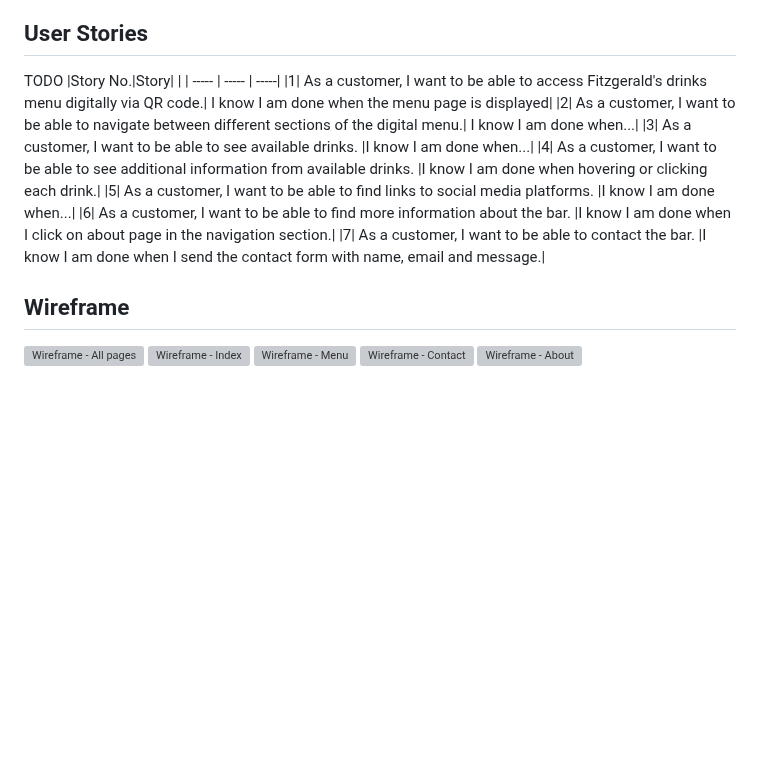
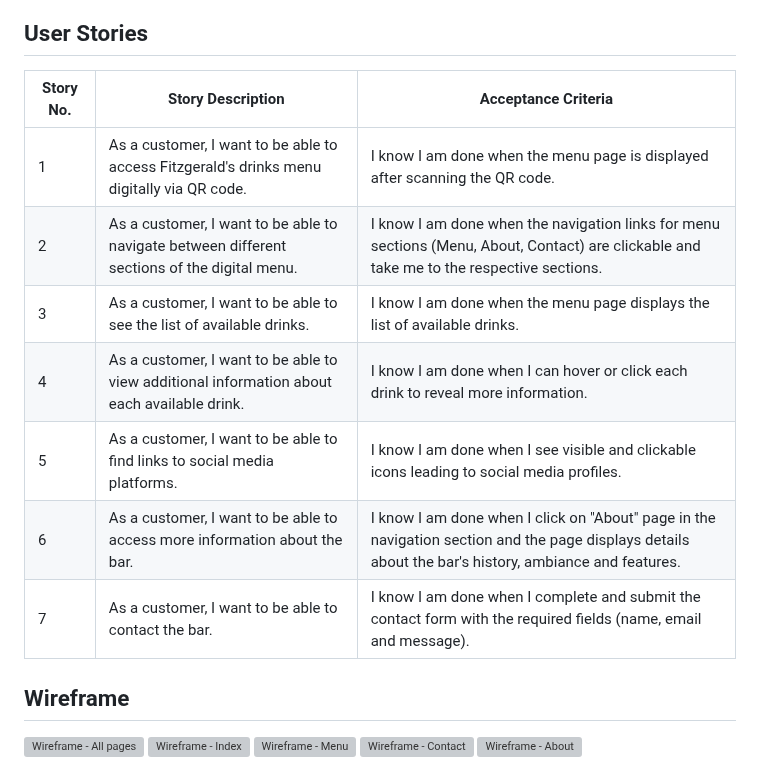
Before and after one commit to jeffdruid/fitzgeralds-menu, a Markdown page: README.md, the part around the change. GitHub-like rendering; blank space fills up the shorter version; grey boxes are pictures that could not be loaded.

Commit message:
Docs: update user stories

```diff
--- a/README.md
+++ b/README.md
@@ -56,16 +56,15 @@ Fitzgerald's Bar currently lacks a digital drinks menu, causing inconvenience fo
 - CSS3
 
 ## User Stories
-TODO
-|Story No.|Story|  |
+|Story No.|Story Description|Acceptance Criteria|
 | ----- | ----- | -----|
-|1| As a customer, I want to be able to access Fitzgerald's drinks menu digitally via QR code.| I know I am done when the menu page is displayed|
-|2| As a customer, I want to be able to navigate between different sections of the digital menu.| I know I am done when...|
-|3| As a customer, I want to be able to see available drinks. |I know I am done when...|
-|4| As a customer, I want to be able to see additional information from available drinks. |I know I am done when hovering or clicking each drink.|
-|5| As a customer, I want to be able to find links to social media platforms. |I know I am done when...|
-|6| As a customer, I want to be able to find more information about the bar. |I know I am done when I click on about page in the navigation section.|
-|7| As a customer, I want to be able to contact the bar. |I know I am done when I send the contact form with name, email and message.|
+|1| As a customer, I want to be able to access Fitzgerald's drinks menu digitally via QR code.| I know I am done when the menu page is displayed after scanning the QR code.|
+|2| As a customer, I want to be able to navigate between different sections of the digital menu.| I know I am done when the navigation links for menu sections (Menu, About, Contact) are clickable and take me to the respective sections.|
+|3| As a customer, I want to be able to see the list of available drinks. |I know I am done when the menu page displays the list of available drinks.|
+|4| As a customer, I want to be able to view additional information about each available drink. |I know I am done when I can hover or click each drink to reveal more information.|
+|5| As a customer, I want to be able to find links to social media platforms. |I know I am done when I see visible and clickable icons leading to social media profiles.|
+|6| As a customer, I want to be able to access more information about the bar. |I know I am done when I click on "About" page in the navigation section and the page displays details about the bar's history, ambiance and features.|
+|7| As a customer, I want to be able to contact the bar. |I know I am done when I complete and submit the contact form with the required fields (name, email and message).|
 
 ## Wireframe
 ![Wireframe - All pages](assets/media/Wireframe%20P1.png)
```
